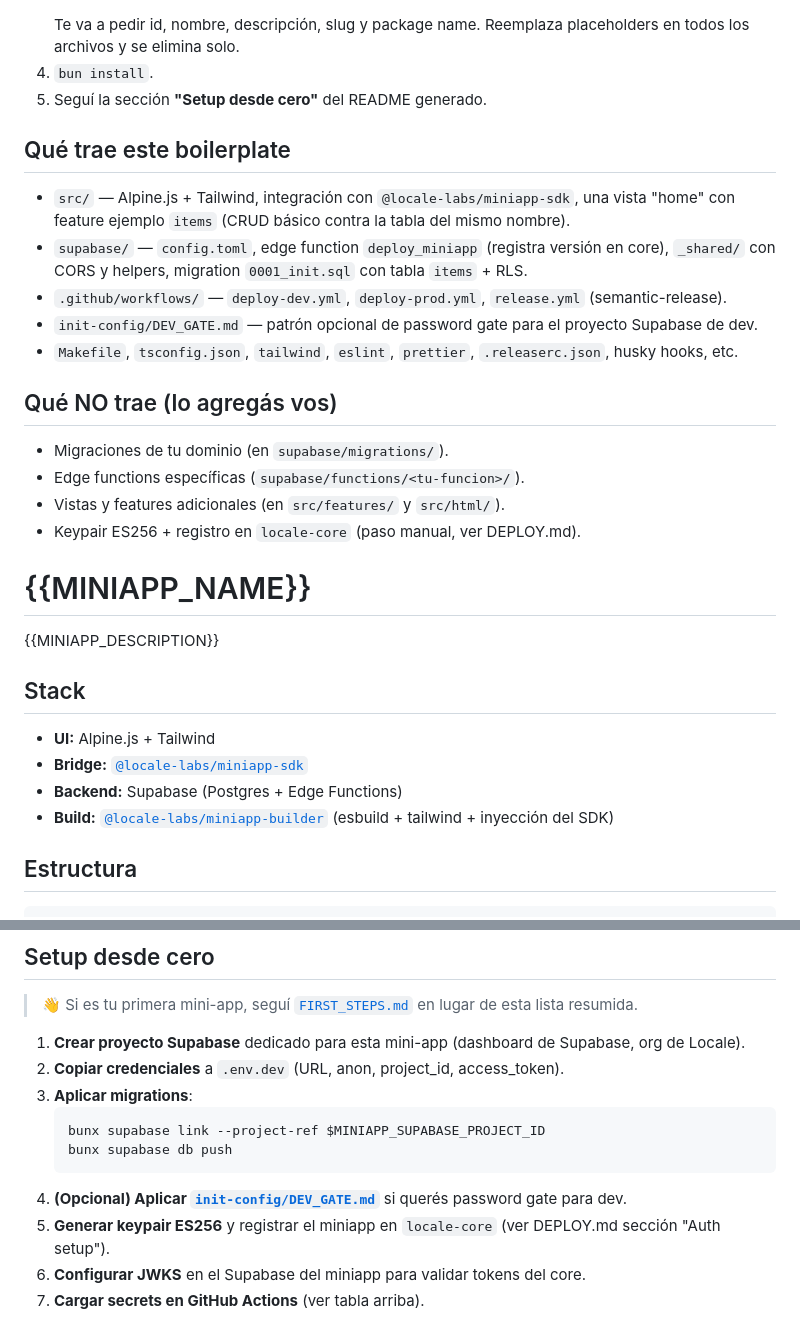
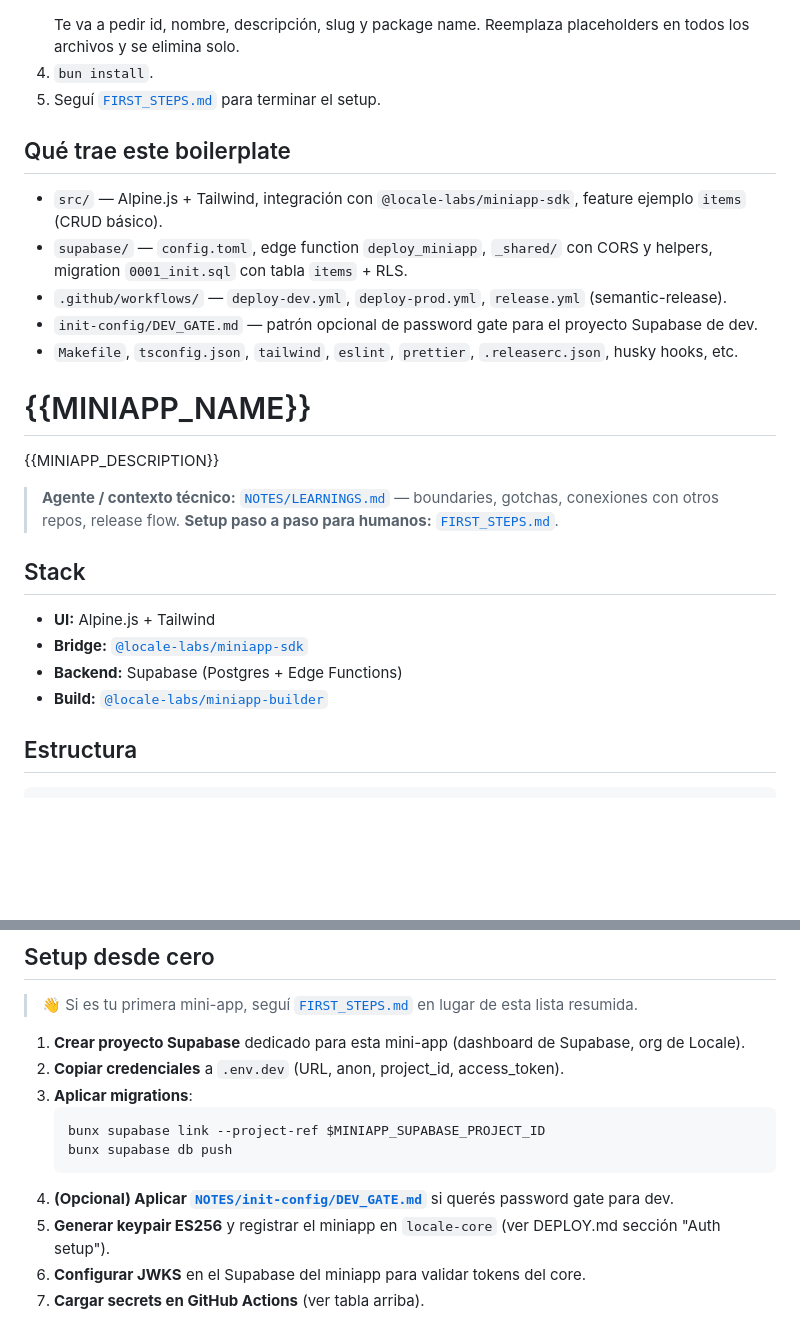
Before and after one commit to locale-labs/locale-miniapp--boilerplate, a Markdown page: README.md, 2 parts joined by grey strips. Rendered like a GitHub page; blank space fills up the shorter version.

Commit message:
docs: readme + learnings

````diff
--- a/README.md
+++ b/README.md
@@ -19,22 +19,15 @@ Template para crear nuevas mini-apps de Locale. **No clones esto directo: usá "
    ```
    Te va a pedir id, nombre, descripción, slug y package name. Reemplaza placeholders en todos los archivos y se elimina solo.
 4. `bun install`.
-5. Seguí la sección **"Setup desde cero"** del README generado.
+5. Seguí [`FIRST_STEPS.md`](./FIRST_STEPS.md) para terminar el setup.
 
 ## Qué trae este boilerplate
 
-- `src/` — Alpine.js + Tailwind, integración con `@locale-labs/miniapp-sdk`, una vista "home" con feature ejemplo `items` (CRUD básico contra la tabla del mismo nombre).
-- `supabase/` — `config.toml`, edge function `deploy_miniapp` (registra versión en core), `_shared/` con CORS y helpers, migration `0001_init.sql` con tabla `items` + RLS.
+- `src/` — Alpine.js + Tailwind, integración con `@locale-labs/miniapp-sdk`, feature ejemplo `items` (CRUD básico).
+- `supabase/` — `config.toml`, edge function `deploy_miniapp`, `_shared/` con CORS y helpers, migration `0001_init.sql` con tabla `items` + RLS.
 - `.github/workflows/` — `deploy-dev.yml`, `deploy-prod.yml`, `release.yml` (semantic-release).
 - `init-config/DEV_GATE.md` — patrón opcional de password gate para el proyecto Supabase de dev.
 - `Makefile`, `tsconfig.json`, `tailwind`, `eslint`, `prettier`, `.releaserc.json`, husky hooks, etc.
-
-## Qué NO trae (lo agregás vos)
-
-- Migraciones de tu dominio (en `supabase/migrations/`).
-- Edge functions específicas (`supabase/functions/<tu-funcion>/`).
-- Vistas y features adicionales (en `src/features/` y `src/html/`).
-- Keypair ES256 + registro en `locale-core` (paso manual, ver DEPLOY.md).
 
 <!-- TEMPLATE_INIT_END -->
 
@@ -42,12 +35,15 @@ Template para crear nuevas mini-apps de Locale. **No clones esto directo: usá "
 
 {{MINIAPP_DESCRIPTION}}
 
+> **Agente / contexto técnico:** [`NOTES/LEARNINGS.md`](./NOTES/LEARNINGS.md) — boundaries, gotchas, conexiones con otros repos, release flow.
+> **Setup paso a paso para humanos:** [`FIRST_STEPS.md`](./FIRST_STEPS.md).
+
 ## Stack
 
 - **UI:** Alpine.js + Tailwind
 - **Bridge:** [`@locale-labs/miniapp-sdk`](https://www.npmjs.com/package/@locale-labs/miniapp-sdk)
 - **Backend:** Supabase (Postgres + Edge Functions)
-- **Build:** [`@locale-labs/miniapp-builder`](https://www.npmjs.com/package/@locale-labs/miniapp-builder) (esbuild + tailwind + inyección del SDK)
+- **Build:** [`@locale-labs/miniapp-builder`](https://www.npmjs.com/package/@locale-labs/miniapp-builder)
 
 ## Estructura
 
@@ -113,7 +109,7 @@ GitHub Actions deploya automático: push a `dev` → dev, merge a `main` → sem
    bunx supabase link --project-ref $MINIAPP_SUPABASE_PROJECT_ID
    bunx supabase db push
    ```
-4. **(Opcional) Aplicar [`init-config/DEV_GATE.md`](./init-config/DEV_GATE.md)** si querés password gate para dev.
+4. **(Opcional) Aplicar [`NOTES/init-config/DEV_GATE.md`](./NOTES/init-config/DEV_GATE.md)** si querés password gate para dev.
 5. **Generar keypair ES256** y registrar el miniapp en `locale-core` (ver DEPLOY.md sección "Auth setup").
 6. **Configurar JWKS** en el Supabase del miniapp para validar tokens del core.
 7. **Cargar secrets en GitHub Actions** (ver tabla arriba).
````
Also changed, not shown: NOTES/LEARNINGS.md (added, +69 -0 lines).
